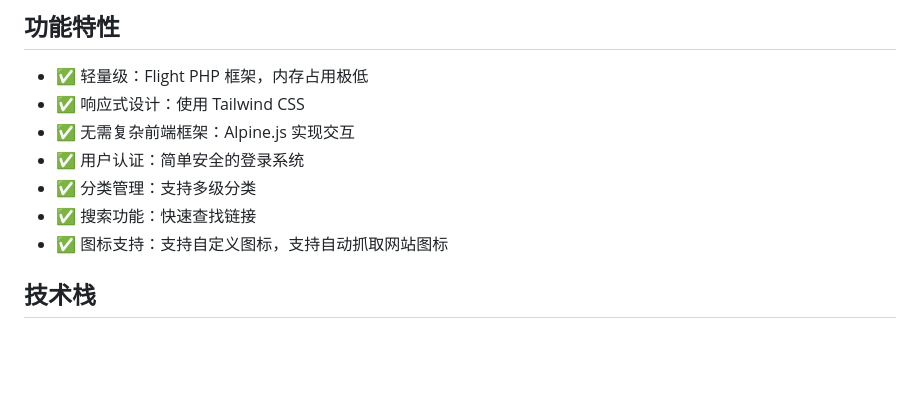
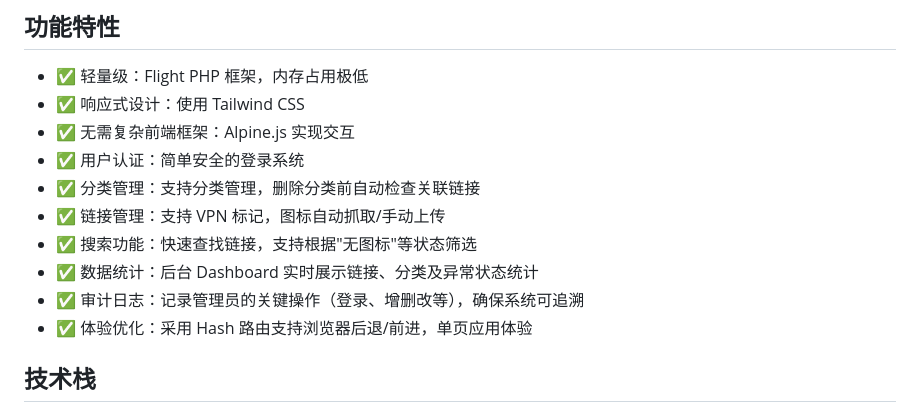
Before and after one commit to gankudadiz/feather-nav, a Markdown page: README.md, the part around the change. GitHub-like rendering; blank space fills up the shorter version.

```diff
--- a/README.md
+++ b/README.md
@@ -10,9 +10,12 @@
 - ✅ 响应式设计：使用 Tailwind CSS
 - ✅ 无需复杂前端框架：Alpine.js 实现交互
 - ✅ 用户认证：简单安全的登录系统
-- ✅ 分类管理：支持多级分类
-- ✅ 搜索功能：快速查找链接
-- ✅ 图标支持：支持自定义图标，支持自动抓取网站图标
+- ✅ 分类管理：支持分类管理，删除分类前自动检查关联链接
+- ✅ 链接管理：支持 VPN 标记，图标自动抓取/手动上传
+- ✅ 搜索功能：快速查找链接，支持根据"无图标"等状态筛选
+- ✅ 数据统计：后台 Dashboard 实时展示链接、分类及异常状态统计
+- ✅ 审计日志：记录管理员的关键操作（登录、增删改等），确保系统可追溯
+- ✅ 体验优化：采用 Hash 路由支持浏览器后退/前进，单页应用体验
 
 ## 技术栈
 
```
Also changed, not shown: README_EN.md (+6 -3 lines).
